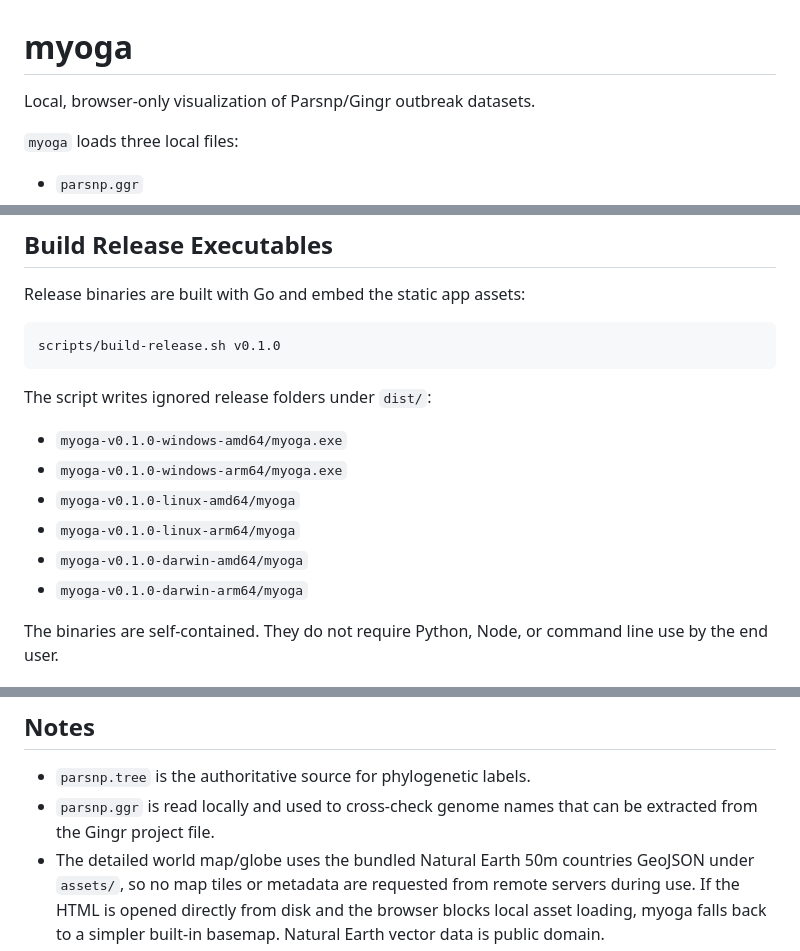
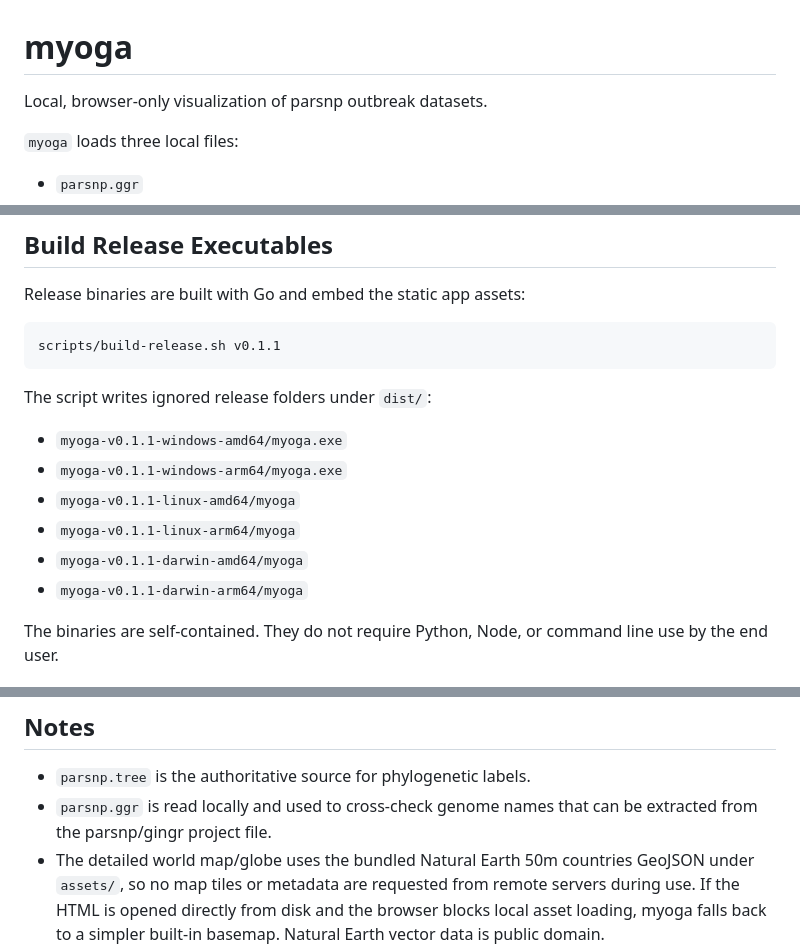
Before and after one commit to microbemarsh/myoga, a Markdown page: README.md, 3 parts joined by grey strips. GitHub-like rendering.

Commit message:
Revise README for version updates and naming consistency
Updated version numbers in the README and corrected capitalization of 'parsnp'.

````diff
--- a/README.md
+++ b/README.md
@@ -1,6 +1,6 @@
 # myoga
 
-Local, browser-only visualization of Parsnp/Gingr outbreak datasets.
+Local, browser-only visualization of parsnp outbreak datasets.
 
 `myoga` loads three local files:
 
@@ -65,17 +65,17 @@ Alaska, Hawaii, or Puerto Rico.
 Release binaries are built with Go and embed the static app assets:
 
 ```bash
-scripts/build-release.sh v0.1.0
+scripts/build-release.sh v0.1.1
 ```
 
 The script writes ignored release folders under `dist/`:
 
-- `myoga-v0.1.0-windows-amd64/myoga.exe`
-- `myoga-v0.1.0-windows-arm64/myoga.exe`
-- `myoga-v0.1.0-linux-amd64/myoga`
-- `myoga-v0.1.0-linux-arm64/myoga`
-- `myoga-v0.1.0-darwin-amd64/myoga`
-- `myoga-v0.1.0-darwin-arm64/myoga`
+- `myoga-v0.1.1-windows-amd64/myoga.exe`
+- `myoga-v0.1.1-windows-arm64/myoga.exe`
+- `myoga-v0.1.1-linux-amd64/myoga`
+- `myoga-v0.1.1-linux-arm64/myoga`
+- `myoga-v0.1.1-darwin-amd64/myoga`
+- `myoga-v0.1.1-darwin-arm64/myoga`
 
 The binaries are self-contained. They do not require Python, Node, or command
 line use by the end user.
@@ -102,7 +102,7 @@ the location/country column.
 
 - `parsnp.tree` is the authoritative source for phylogenetic labels.
 - `parsnp.ggr` is read locally and used to cross-check genome names that can be
-  extracted from the Gingr project file.
+  extracted from the parsnp/gingr project file.
 - The detailed world map/globe uses the bundled Natural Earth 50m countries
   GeoJSON under `assets/`, so no map tiles or metadata are requested from remote
   servers during use. If the HTML is opened directly from disk and the browser
````
